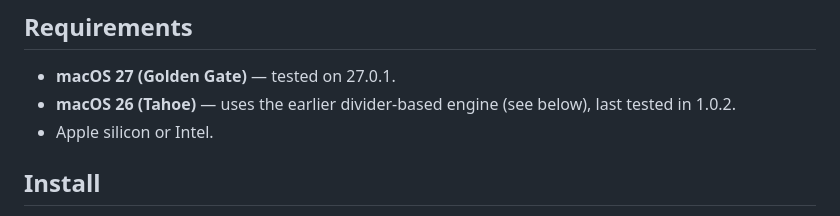
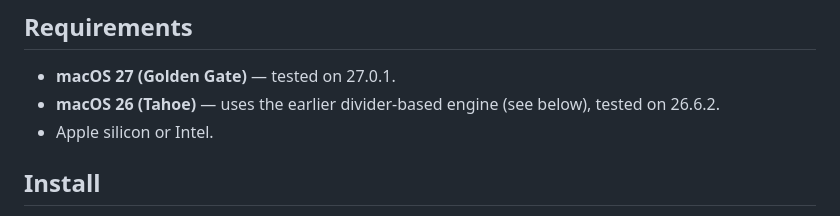
Before and after one commit to gjeon03/mybar, a Markdown page: README.md, the part around the change. GitHub-like rendering.

Commit message:
docs: README의 macOS 26 검증 버전을 26.6.2로 갱신

```diff
--- a/README.md
+++ b/README.md
@@ -23,7 +23,7 @@ groups behind a single icon.
 ## Requirements
 
 - **macOS 27 (Golden Gate)** — tested on 27.0.1.
-- **macOS 26 (Tahoe)** — uses the earlier divider-based engine (see below), last tested in 1.0.2.
+- **macOS 26 (Tahoe)** — uses the earlier divider-based engine (see below), tested on 26.6.2.
 - Apple silicon or Intel.
 
 ## Install
```
